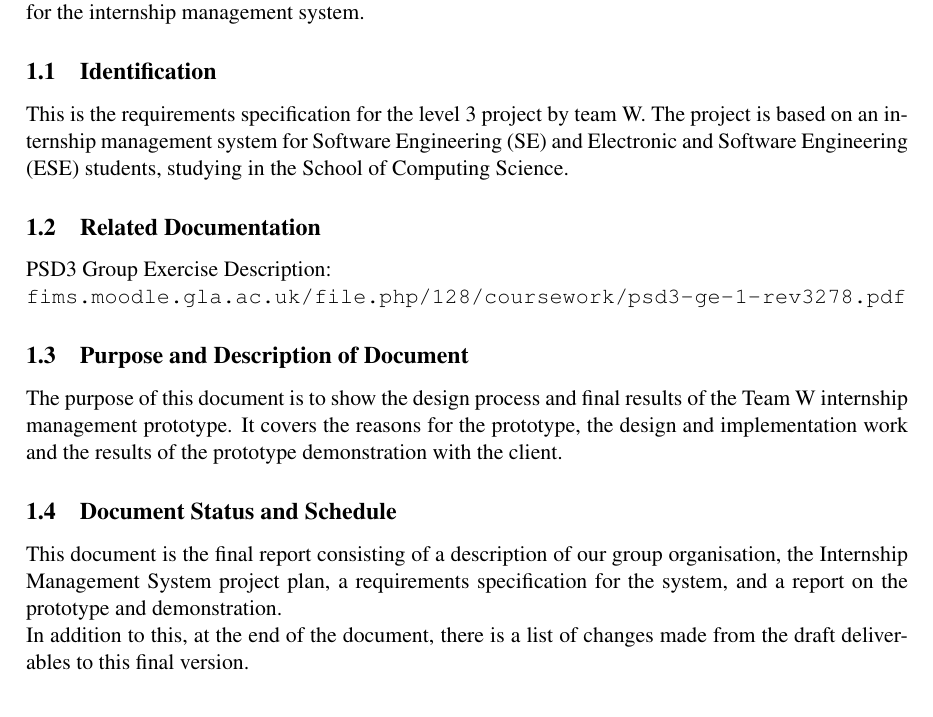
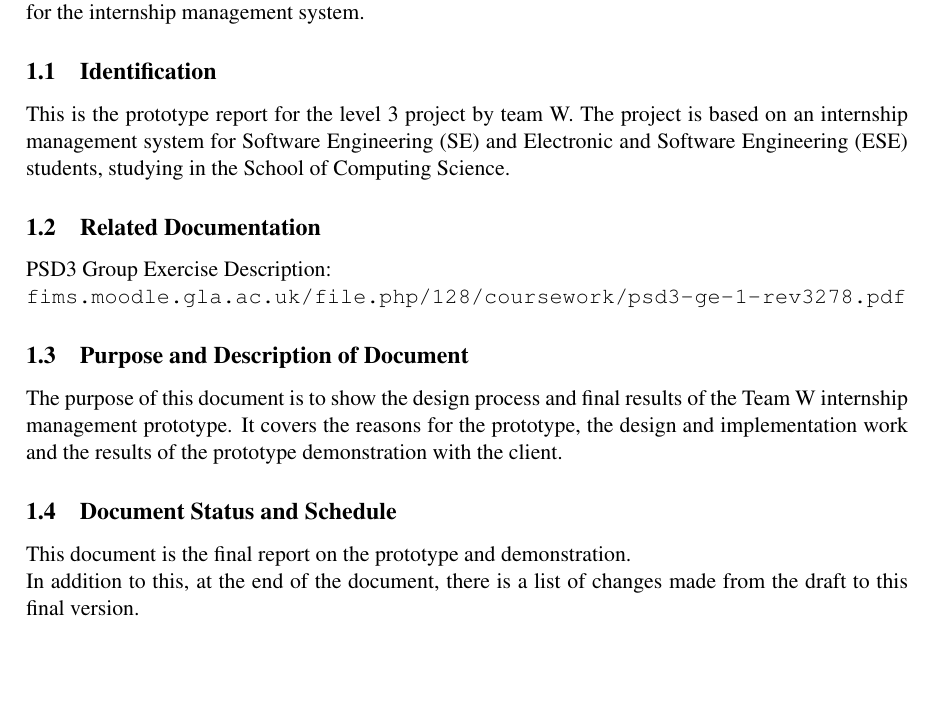
Before and after one commit to TeamW/Deliverable-4, a LaTeX document (d4.tex, which reads texfiles/documentstatus.tex, texfiles/identification.tex): part of page 3 of 8 before the commit and part of page 3 of 7 after it, cut so that both start at the same text, the shorter picture padded with empty space. Compiled offline with pdfLaTeX.

Commit message:
Adapting old files to current doc

```diff
--- a/texfiles/documentstatus.tex
+++ b/texfiles/documentstatus.tex
@@ -1,6 +1,4 @@
-This document is the final report consisting of a description of our group
-organisation, the Internship Management System project plan, a requirements
-specification for the system, and a report on the prototype and demonstration.
+This document is the final report on the prototype and demonstration.
 
 In addition to this, at the end of the document, there is a list of changes
-made from the draft deliverables to this final version.
+made from the draft to this final version.
--- a/texfiles/identification.tex
+++ b/texfiles/identification.tex
@@ -1,4 +1,4 @@
 
 %%STILL IN DRAFT
 
-This is the requirements specification for the level 3 project by team W. The project is based on an internship management system for Software Engineering (SE) and Electronic and Software Engineering (ESE) students, studying in the School of Computing Science.
+This is the prototype report for the level 3 project by team W. The project is based on an internship management system for Software Engineering (SE) and Electronic and Software Engineering (ESE) students, studying in the School of Computing Science.
```
